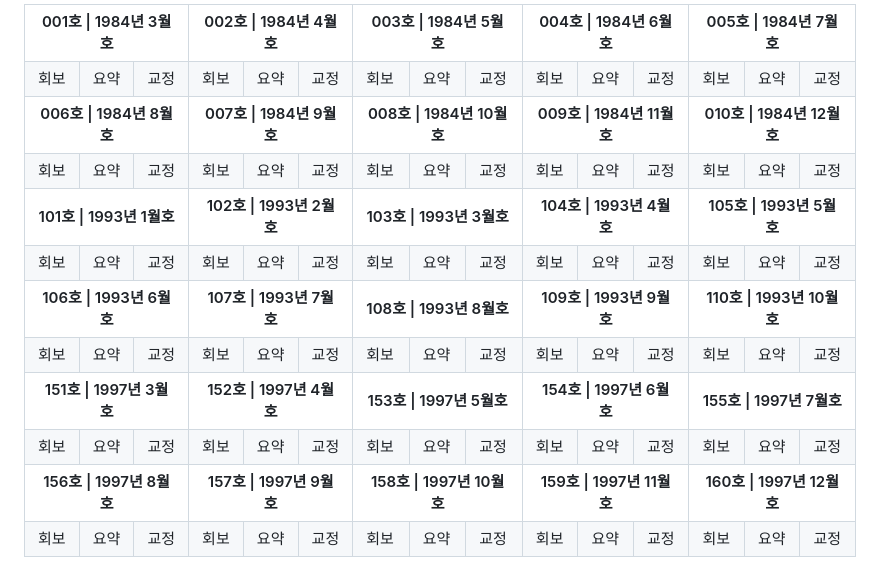
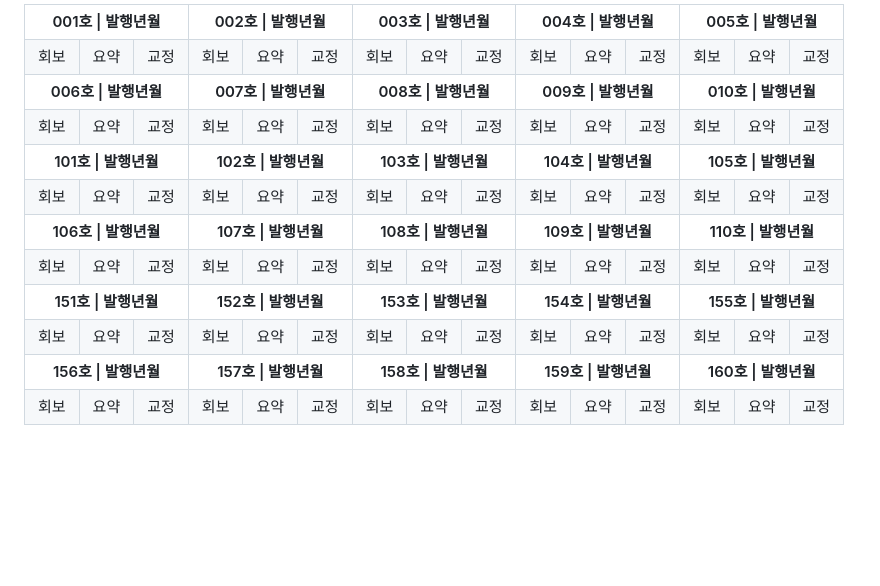
Before and after one commit to clclub1975/clmb, a Markdown page: index.md, the part around the change. Rendered like a GitHub page; blank space fills up the shorter version.

```diff
--- a/index.md
+++ b/index.md
@@ -1,11 +1,11 @@
 <table style="text-align: center; width: 100%;">
   <!-- 1행: 001호 ~ 005호 -->
   <tr>
-    <th colspan="3" style="background-color: #d0d7de; padding: 10px;">001호 | 1984년 3월호</th>
-    <th colspan="3" style="background-color: #d0d7de; padding: 10px;">002호 | 1984년 4월호</th>
-    <th colspan="3" style="background-color: #d0d7de; padding: 10px;">003호 | 1984년 5월호</th>
-    <th colspan="3" style="background-color: #d0d7de; padding: 10px;">004호 | 1984년 6월호</th>
-    <th colspan="3" style="background-color: #d0d7de; padding: 10px;">005호 | 1984년 7월호</th>
+    <th colspan="3" style="background-color: #d0d7de; padding: 10px;">001호 | 발행년월</th>
+    <th colspan="3" style="background-color: #d0d7de; padding: 10px;">002호 | 발행년월</th>
+    <th colspan="3" style="background-color: #d0d7de; padding: 10px;">003호 | 발행년월</th>
+    <th colspan="3" style="background-color: #d0d7de; padding: 10px;">004호 | 발행년월</th>
+    <th colspan="3" style="background-color: #d0d7de; padding: 10px;">005호 | 발행년월</th>
   </tr>
   <tr>
     <td>회보</td><td>요약</td><td>교정</td>
@@ -17,11 +17,11 @@
 
   <!-- 2행: 006호 ~ 010호 -->
   <tr>
-    <th colspan="3" style="background-color: #d0d7de; padding: 10px;">006호 | 1984년 8월호</th>
-    <th colspan="3" style="background-color: #d0d7de; padding: 10px;">007호 | 1984년 9월호</th>
-    <th colspan="3" style="background-color: #d0d7de; padding: 10px;">008호 | 1984년 10월호</th>
-    <th colspan="3" style="background-color: #d0d7de; padding: 10px;">009호 | 1984년 11월호</th>
-    <th colspan="3" style="background-color: #d0d7de; padding: 10px;">010호 | 1984년 12월호</th>
+    <th colspan="3" style="background-color: #d0d7de; padding: 10px;">006호 | 발행년월</th>
+    <th colspan="3" style="background-color: #d0d7de; padding: 10px;">007호 | 발행년월</th>
+    <th colspan="3" style="background-color: #d0d7de; padding: 10px;">008호 | 발행년월</th>
+    <th colspan="3" style="background-color: #d0d7de; padding: 10px;">009호 | 발행년월</th>
+    <th colspan="3" style="background-color: #d0d7de; padding: 10px;">010호 | 발행년월</th>
   </tr>
   <tr>
     <td>회보</td><td>요약</td><td>교정</td>
@@ -33,11 +33,11 @@
 
   <!-- 3행: 101호 ~ 105호 -->
   <tr>
-    <th colspan="3" style="background-color: #d0d7de; padding: 10px;">101호 | 1993년 1월호</th>
-    <th colspan="3" style="background-color: #d0d7de; padding: 10px;">102호 | 1993년 2월호</th>
-    <th colspan="3" style="background-color: #d0d7de; padding: 10px;">103호 | 1993년 3월호</th>
-    <th colspan="3" style="background-color: #d0d7de; padding: 10px;">104호 | 1993년 4월호</th>
-    <th colspan="3" style="background-color: #d0d7de; padding: 10px;">105호 | 1993년 5월호</th>
+    <th colspan="3" style="background-color: #d0d7de; padding: 10px;">101호 | 발행년월</th>
+    <th colspan="3" style="background-color: #d0d7de; padding: 10px;">102호 | 발행년월</th>
+    <th colspan="3" style="background-color: #d0d7de; padding: 10px;">103호 | 발행년월</th>
+    <th colspan="3" style="background-color: #d0d7de; padding: 10px;">104호 | 발행년월</th>
+    <th colspan="3" style="background-color: #d0d7de; padding: 10px;">105호 | 발행년월</th>
   </tr>
   <tr>
     <td>회보</td><td>요약</td><td>교정</td>
@@ -49,11 +49,11 @@
 
   <!-- 4행: 106호 ~ 110호 -->
   <tr>
-    <th colspan="3" style="background-color: #d0d7de; padding: 10px;">106호 | 1993년 6월호</th>
-    <th colspan="3" style="background-color: #d0d7de; padding: 10px;">107호 | 1993년 7월호</th>
-    <th colspan="3" style="background-color: #d0d7de; padding: 10px;">108호 | 1993년 8월호</th>
-    <th colspan="3" style="background-color: #d0d7de; padding: 10px;">109호 | 1993년 9월호</th>
-    <th colspan="3" style="background-color: #d0d7de; padding: 10px;">110호 | 1993년 10월호</th>
+    <th colspan="3" style="background-color: #d0d7de; padding: 10px;">106호 | 발행년월</th>
+    <th colspan="3" style="background-color: #d0d7de; padding: 10px;">107호 | 발행년월</th>
+    <th colspan="3" style="background-color: #d0d7de; padding: 10px;">108호 | 발행년월</th>
+    <th colspan="3" style="background-color: #d0d7de; padding: 10px;">109호 | 발행년월</th>
+    <th colspan="3" style="background-color: #d0d7de; padding: 10px;">110호 | 발행년월</th>
   </tr>
   <tr>
     <td>회보</td><td>요약</td><td>교정</td>
@@ -65,11 +65,11 @@
 
   <!-- 5행: 151호 ~ 155호 -->
   <tr>
-    <th colspan="3" style="background-color: #d0d7de; padding: 10px;">151호 | 1997년 3월호</th>
-    <th colspan="3" style="background-color: #d0d7de; padding: 10px;">152호 | 1997년 4월호</th>
-    <th colspan="3" style="background-color: #d0d7de; padding: 10px;">153호 | 1997년 5월호</th>
-    <th colspan="3" style="background-color: #d0d7de; padding: 10px;">154호 | 1997년 6월호</th>
-    <th colspan="3" style="background-color: #d0d7de; padding: 10px;">155호 | 1997년 7월호</th>
+    <th colspan="3" style="background-color: #d0d7de; padding: 10px;">151호 | 발행년월</th>
+    <th colspan="3" style="background-color: #d0d7de; padding: 10px;">152호 | 발행년월</th>
+    <th colspan="3" style="background-color: #d0d7de; padding: 10px;">153호 | 발행년월</th>
+    <th colspan="3" style="background-color: #d0d7de; padding: 10px;">154호 | 발행년월</th>
+    <th colspan="3" style="background-color: #d0d7de; padding: 10px;">155호 | 발행년월</th>
   </tr>
   <tr>
     <td>회보</td><td>요약</td><td>교정</td>
@@ -81,11 +81,11 @@
 
   <!-- 6행: 156호 ~ 160호 -->
   <tr>
-    <th colspan="3" style="background-color: #d0d7de; padding: 10px;">156호 | 1997년 8월호</th>
-    <th colspan="3" style="background-color: #d0d7de; padding: 10px;">157호 | 1997년 9월호</th>
-    <th colspan="3" style="background-color: #d0d7de; padding: 10px;">158호 | 1997년 10월호</th>
-    <th colspan="3" style="background-color: #d0d7de; padding: 10px;">159호 | 1997년 11월호</th>
-    <th colspan="3" style="background-color: #d0d7de; padding: 10px;">160호 | 1997년 12월호</th>
+    <th colspan="3" style="background-color: #d0d7de; padding: 10px;">156호 | 발행년월</th>
+    <th colspan="3" style="background-color: #d0d7de; padding: 10px;">157호 | 발행년월</th>
+    <th colspan="3" style="background-color: #d0d7de; padding: 10px;">158호 | 발행년월</th>
+    <th colspan="3" style="background-color: #d0d7de; padding: 10px;">159호 | 발행년월</th>
+    <th colspan="3" style="background-color: #d0d7de; padding: 10px;">160호 | 발행년월</th>
   </tr>
   <tr>
     <td>회보</td><td>요약</td><td>교정</td>
```
